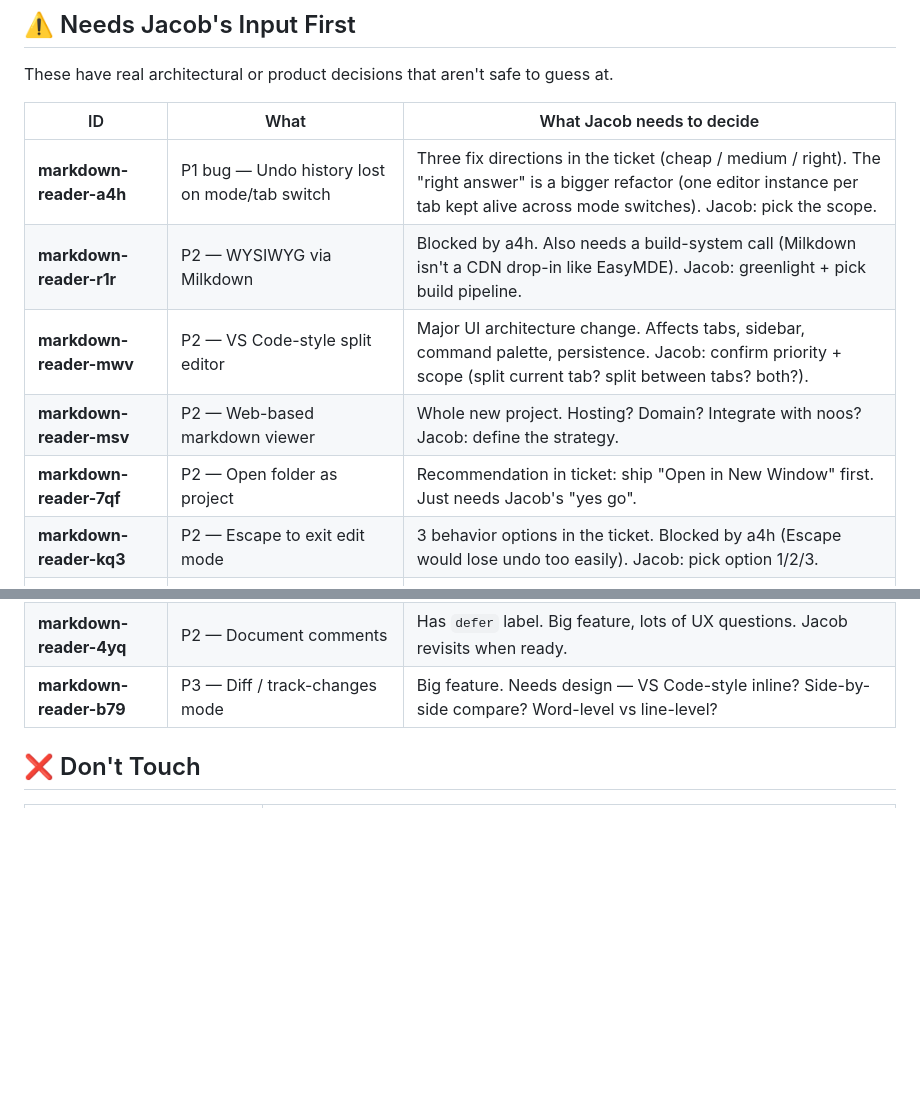
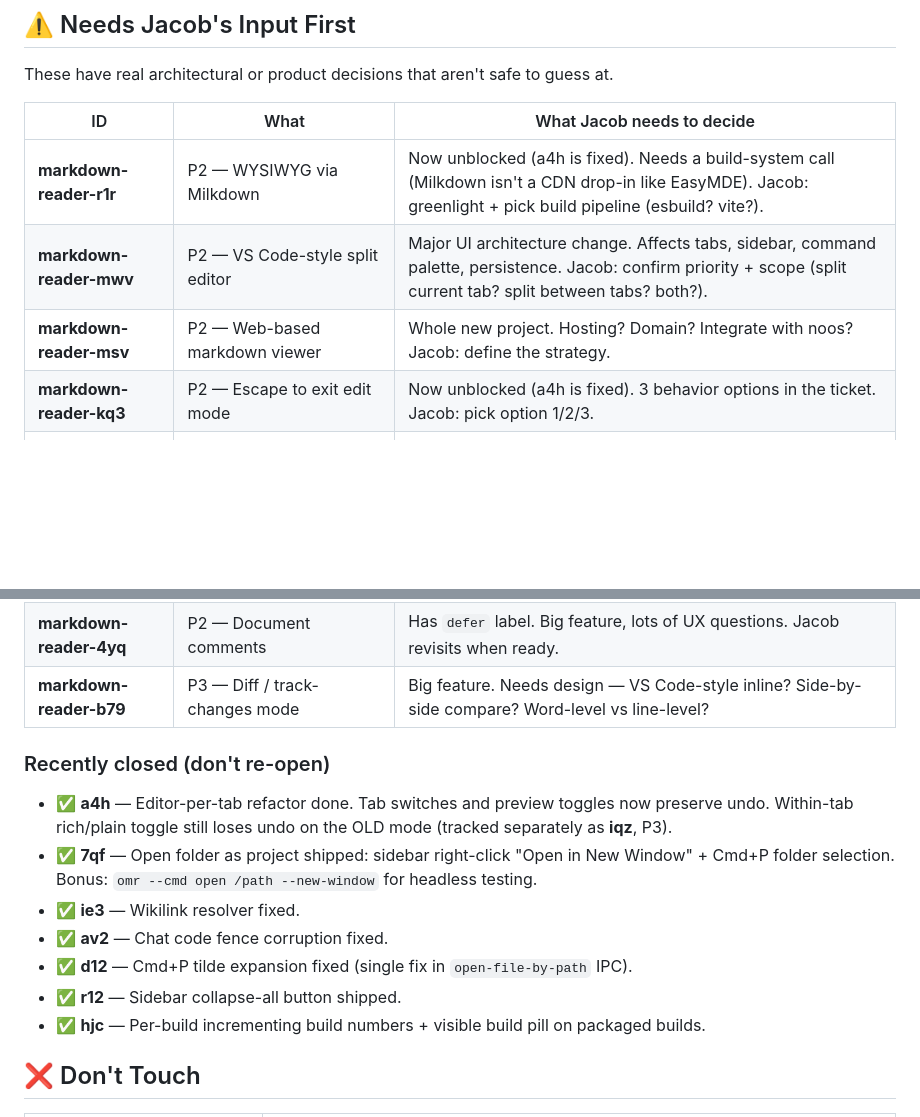
Before and after one commit to tmad4000/OpenMarkdownReader, a Markdown page: docs/HANDOFF-LIST.md, 2 parts joined by grey strips. GitHub-like rendering; blank space fills up the shorter version.

Commit message:
docs: update HANDOFF-LIST after a4h + 7qf closed
Mark editor-per-tab refactor and open-folder-as-project as done. Note
that r1r (Milkdown) and kq3 (Escape exit edit) are now unblocked since
a4h was the dependency. Add a "recently closed" section so contributors
don't re-open work.

Co-Authored-By: Claude Opus 4.6 (1M context) <noreply@anthropic.com>

```diff
--- a/docs/HANDOFF-LIST.md
+++ b/docs/HANDOFF-LIST.md
@@ -29,17 +29,25 @@ These have real architectural or product decisions that aren't safe to guess at.
 
 | ID | What | What Jacob needs to decide |
 |---|---|---|
-| **markdown-reader-a4h** | P1 bug — Undo history lost on mode/tab switch | Three fix directions in the ticket (cheap / medium / right). The "right answer" is a bigger refactor (one editor instance per tab kept alive across mode switches). Jacob: pick the scope. |
-| **markdown-reader-r1r** | P2 — WYSIWYG via Milkdown | Blocked by a4h. Also needs a build-system call (Milkdown isn't a CDN drop-in like EasyMDE). Jacob: greenlight + pick build pipeline. |
+| **markdown-reader-r1r** | P2 — WYSIWYG via Milkdown | Now unblocked (a4h is fixed). Needs a build-system call (Milkdown isn't a CDN drop-in like EasyMDE). Jacob: greenlight + pick build pipeline (esbuild? vite?). |
 | **markdown-reader-mwv** | P2 — VS Code-style split editor | Major UI architecture change. Affects tabs, sidebar, command palette, persistence. Jacob: confirm priority + scope (split current tab? split between tabs? both?). |
 | **markdown-reader-msv** | P2 — Web-based markdown viewer | Whole new project. Hosting? Domain? Integrate with noos? Jacob: define the strategy. |
-| **markdown-reader-7qf** | P2 — Open folder as project | Recommendation in ticket: ship "Open in New Window" first. Just needs Jacob's "yes go". |
-| **markdown-reader-kq3** | P2 — Escape to exit edit mode | 3 behavior options in the ticket. Blocked by a4h (Escape would lose undo too easily). Jacob: pick option 1/2/3. |
+| **markdown-reader-kq3** | P2 — Escape to exit edit mode | Now unblocked (a4h is fixed). 3 behavior options in the ticket. Jacob: pick option 1/2/3. |
 | **markdown-reader-st8** | P2 — Browsing/navigation history | Needs UX design — sidebar panel? menu? popover? Visible per-tab or global? |
 | **markdown-reader-xwc** | P2 — Local-only / offline-first mode | Needs scope: which features get gated? Define what "local-only" means precisely (no telemetry? no auto-updates? no font CDN? all of the above?). |
 | **markdown-reader-o3m** | P2 — Auto-parse AI chat transcripts | Many sub-features in the ticket (visual styling, collapse, ANSI preservation, layout). Needs Jacob to pick the v1 slice. |
 | **markdown-reader-4yq** | P2 — Document comments | Has `defer` label. Big feature, lots of UX questions. Jacob revisits when ready. |
 | **markdown-reader-b79** | P3 — Diff / track-changes mode | Big feature. Needs design — VS Code-style inline? Side-by-side compare? Word-level vs line-level? |
+
+### Recently closed (don't re-open)
+
+- ✅ **a4h** — Editor-per-tab refactor done. Tab switches and preview toggles now preserve undo. Within-tab rich/plain toggle still loses undo on the OLD mode (tracked separately as **iqz**, P3).
+- ✅ **7qf** — Open folder as project shipped: sidebar right-click "Open in New Window" + Cmd+P folder selection. Bonus: `omr --cmd open /path --new-window` for headless testing.
+- ✅ **ie3** — Wikilink resolver fixed.
+- ✅ **av2** — Chat code fence corruption fixed.
+- ✅ **d12** — Cmd+P tilde expansion fixed (single fix in `open-file-by-path` IPC).
+- ✅ **r12** — Sidebar collapse-all button shipped.
+- ✅ **hjc** — Per-build incrementing build numbers + visible build pill on packaged builds.
 
 ## ❌ Don't Touch
 
```
